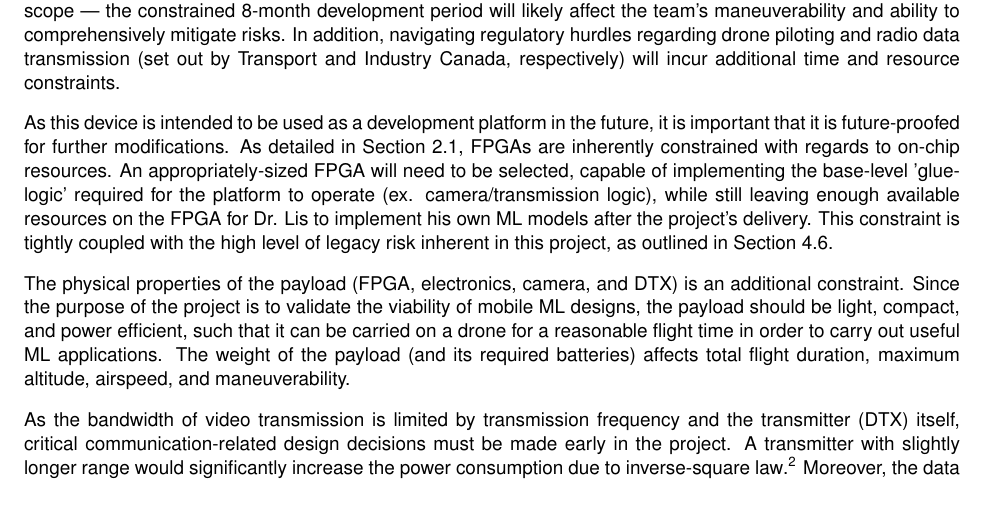
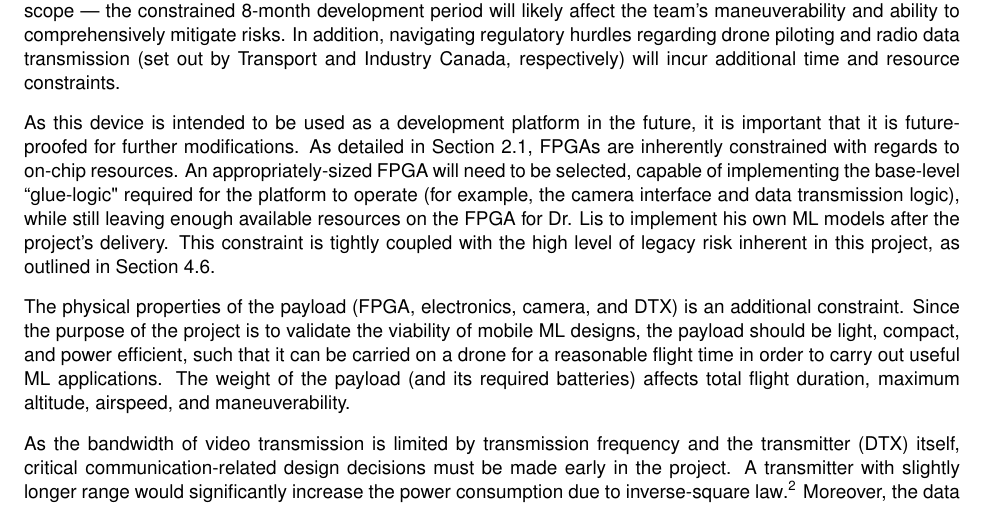
Before and after one commit to Capstone-Skynet/Capstone-Skynet.github.io, a LaTeX document (docs/proposal/proposal.tex, which reads docs/proposal/2_2_ocg_constraints.tex): part of page 8 of 15, cut so that both start at the same text. Compiled offline with pdfLaTeX.

Commit message:
Update docs/proposal/2_2_ocg_constraints.tex
Co-Authored-By: Muchen He <mansurhe@outlook.com>

```diff
--- a/docs/proposal/2_2_ocg_constraints.tex
+++ b/docs/proposal/2_2_ocg_constraints.tex
@@ -6,7 +6,7 @@ Transport and Industry Canada, respectively) will incur additional time and reso
 
 As this device is intended to be used as a development platform in the future, it is important that it is future-proofed for further modifications. As detailed in Section \ref{section:businessbackground}, FPGAs are
 inherently constrained with regards to on-chip resources. An appropriately-sized FPGA will need to be selected, capable of
-implementing the base-level 'glue-logic' required for the platform to operate (ex. camera/transmission logic), while still
+implementing the base-level ``glue-logic" required for the platform to operate (for example, the camera interface and data transmission logic), while still
 leaving enough available resources on the FPGA for Dr. Lis to implement his own ML models after the project's delivery.
 This constraint is tightly coupled with the high level of legacy risk inherent in this project, as outlined in Section \ref{risk}.
 
```
